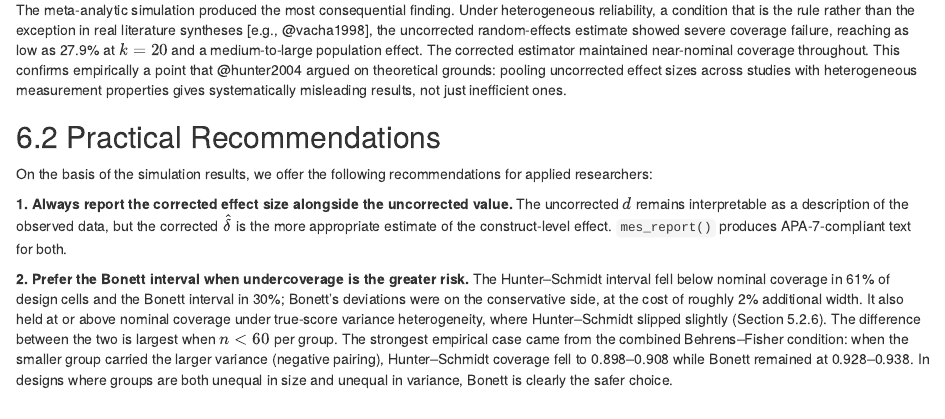
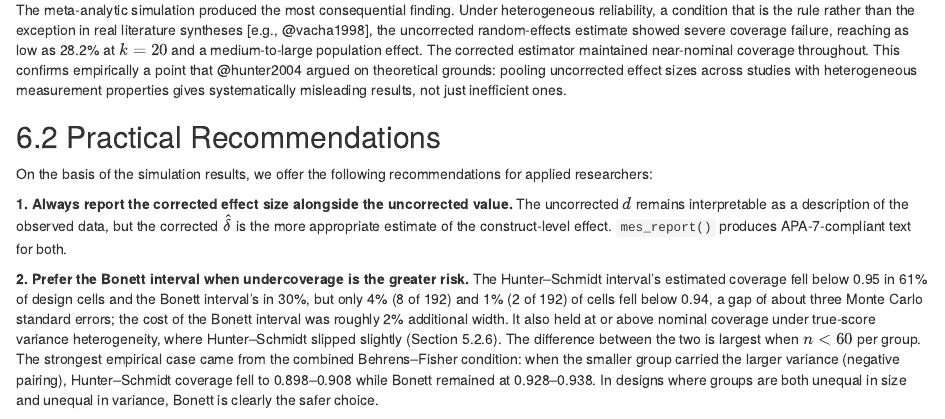
Before and after one commit to gulince/measuredES, an R Markdown document (manuscript/06_discussion.Rmd): the page in a window 1100 px wide, from 440 px down. Rendered offline with R 4.5, knitr and Pandoc, with nearby package versions.

Commit message:
Fix discussion coverage figure (28.2%) and state interval-coverage shortfall against Monte Carlo error

```diff
--- a/manuscript/06_discussion.Rmd
+++ b/manuscript/06_discussion.Rmd
@@ -37,7 +37,7 @@ tests, smaller samples, or lower reliability than examined here.
 The meta-analytic simulation produced the most consequential finding.
 Under heterogeneous reliability, a condition that is the rule rather
 than the exception in real literature syntheses [e.g., @vacha1998], the uncorrected random-effects estimate showed severe
-coverage failure, reaching as low as 27.9% at $k = 20$ and a
+coverage failure, reaching as low as 28.2% at $k = 20$ and a
 medium-to-large population effect. The corrected estimator maintained
 near-nominal coverage throughout. This confirms empirically a point
 that @hunter2004 argued on theoretical grounds: pooling uncorrected
@@ -57,10 +57,11 @@ is the more appropriate estimate of the construct-level effect.
 `mes_report()` produces APA-7-compliant text for both.
 
 **2. Prefer the Bonett interval when undercoverage is the greater
-risk.** The Hunter--Schmidt interval fell below nominal coverage in
-61% of design cells and the Bonett interval in 30%; Bonett's
-deviations were on the conservative side, at the cost of roughly
-2% additional width. It also held at or above nominal coverage
+risk.** The Hunter--Schmidt interval's estimated coverage fell below
+0.95 in 61% of design cells and the Bonett interval's in 30%, but
+only 4% (8 of 192) and 1% (2 of 192) of cells fell below 0.94, a gap
+of about three Monte Carlo standard errors; the cost of the Bonett
+interval was roughly 2% additional width. It also held at or above nominal coverage
 under true-score variance heterogeneity, where Hunter--Schmidt
 slipped slightly (Section 5.2.6). The difference between the two is
 largest when $n < 60$ per group. The strongest empirical case came
```
Also changed, not shown: manuscript/manuscript_TR.Rmd (+1 -2 lines).
